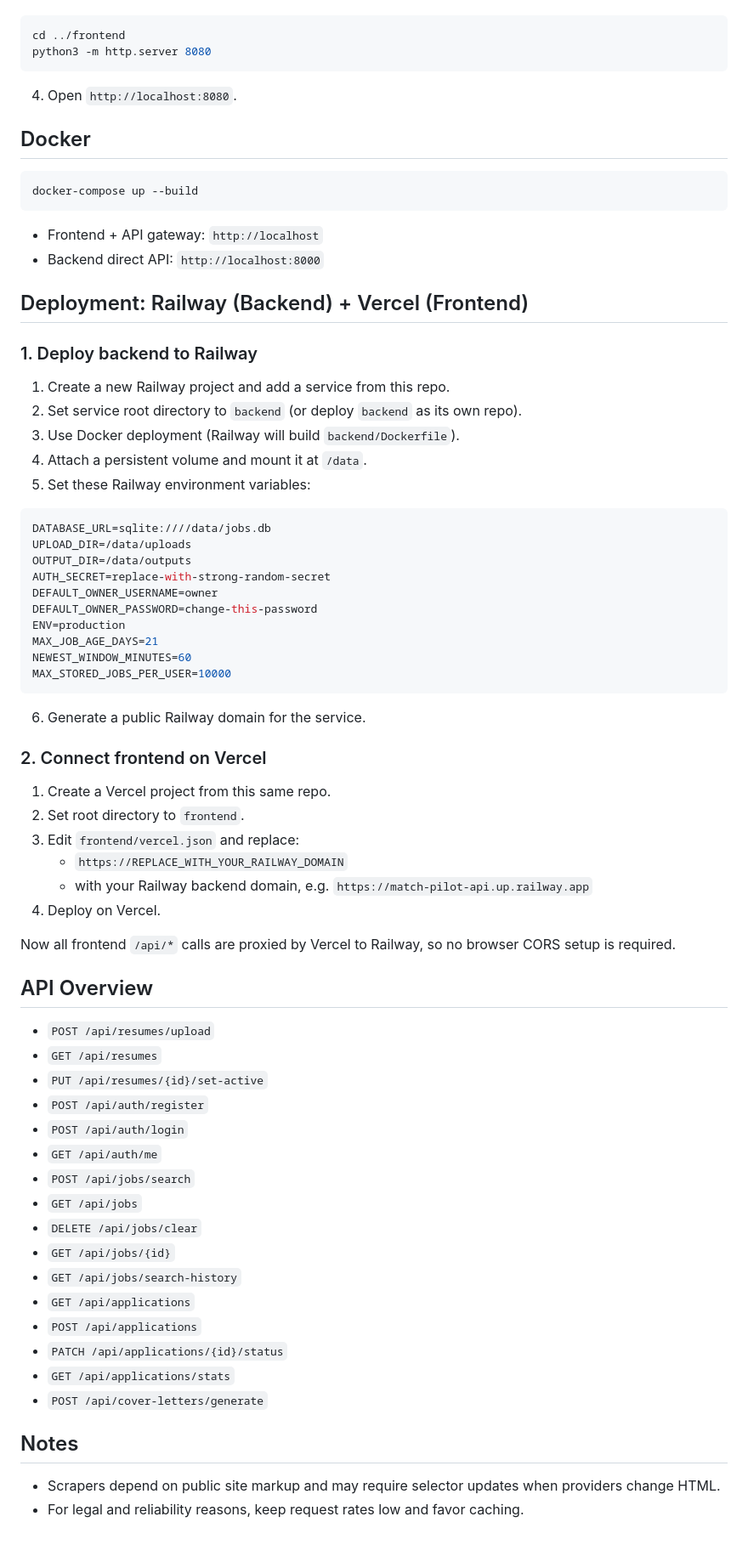
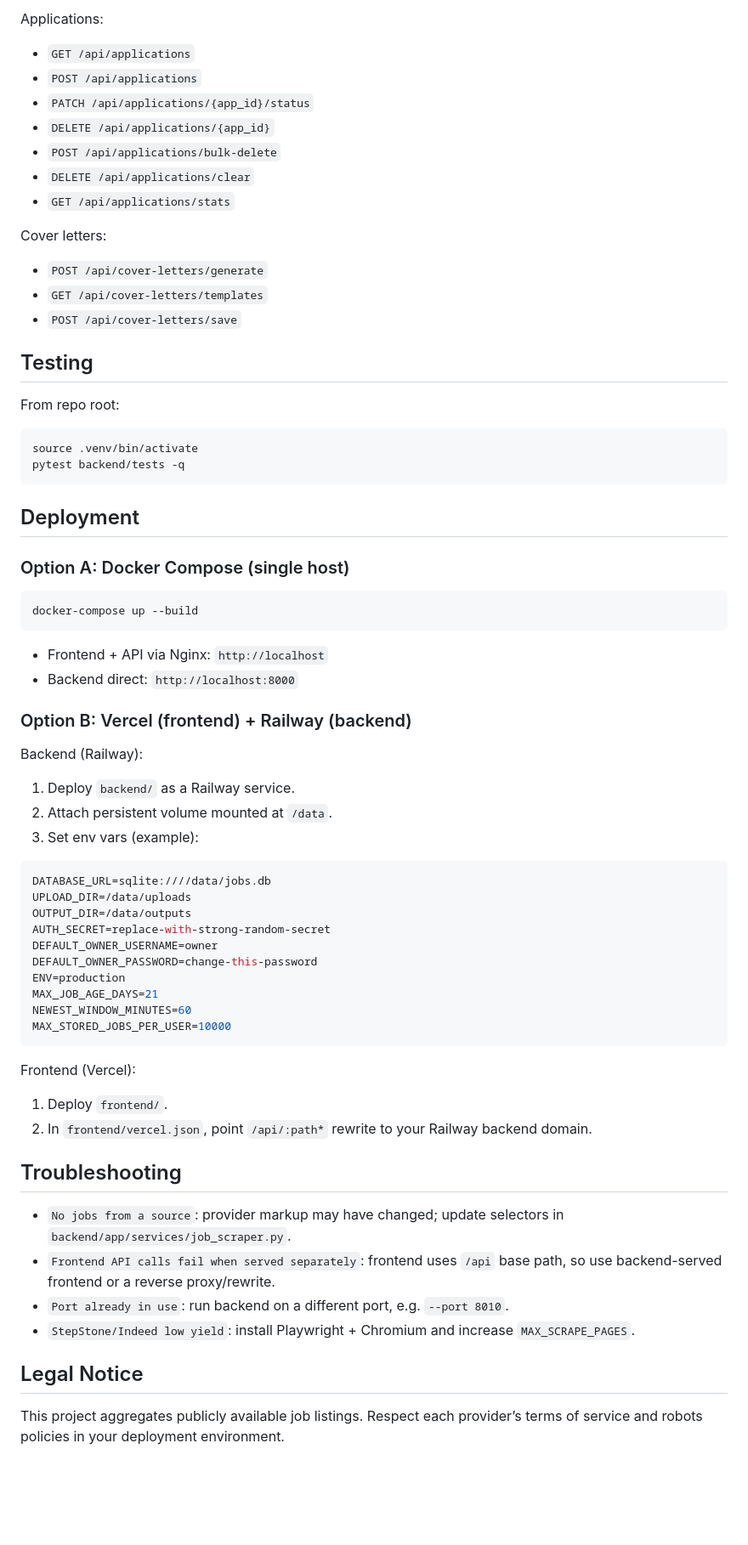
Before and after one commit to kenshiro-17/Job-Finder-App, a Markdown page: README.md, the part around one of its changes. Shown at 85% size. Drawn GitHub-style; blank space fills up the shorter version.

````diff
--- a/README.md
+++ b/README.md
@@ -48,29 +144,46 @@ uvicorn app.main:app --reload --port 8000
+Applications:
+
+- `GET /api/applications`
+- `POST /api/applications`
+- `PATCH /api/applications/{app_id}/status`
+- `DELETE /api/applications/{app_id}`
+- `POST /api/applications/bulk-delete`
+- `DELETE /api/applications/clear`
+- `GET /api/applications/stats`
+
+Cover letters:
+
+- `POST /api/cover-letters/generate`
+- `GET /api/cover-letters/templates`
+- `POST /api/cover-letters/save`
+
+## Testing
+
+From repo root:
 
 ```bash
-cd ../frontend
-python3 -m http.server 8080
+source .venv/bin/activate
+pytest backend/tests -q
 ```
 
-4. Open `http://localhost:8080`.
+## Deployment
 
-## Docker
+### Option A: Docker Compose (single host)
 
 ```bash
 docker-compose up --build
 ```
 
-- Frontend + API gateway: `http://localhost`
-- Backend direct API: `http://localhost:8000`
+- Frontend + API via Nginx: `http://localhost`
+- Backend direct: `http://localhost:8000`
 
-## Deployment: Railway (Backend) + Vercel (Frontend)
+### Option B: Vercel (frontend) + Railway (backend)
 
-### 1. Deploy backend to Railway
+Backend (Railway):
 
-1. Create a new Railway project and add a service from this repo.
-2. Set service root directory to `backend` (or deploy `backend` as its own repo).
-3. Use Docker deployment (Railway will build `backend/Dockerfile`).
-4. Attach a persistent volume and mount it at `/data`.
-5. Set these Railway environment variables:
+1. Deploy `backend/` as a Railway service.
+2. Attach persistent volume mounted at `/data`.
+3. Set env vars (example):
 
 ```bash
 DATABASE_URL=sqlite:////data/jobs.db
@@ -85,39 +198,18 @@ NEWEST_WINDOW_MINUTES=60
 MAX_STORED_JOBS_PER_USER=10000
 ```
 
-6. Generate a public Railway domain for the service.
+Frontend (Vercel):
 
-### 2. Connect frontend on Vercel
+1. Deploy `frontend/`.
+2. In `frontend/vercel.json`, point `/api/:path*` rewrite to your Railway backend domain.
 
-1. Create a Vercel project from this same repo.
-2. Set root directory to `frontend`.
-3. Edit `frontend/vercel.json` and replace:
-   - `https://REPLACE_WITH_YOUR_RAILWAY_DOMAIN`
-   - with your Railway backend domain, e.g. `https://match-pilot-api.up.railway.app`
-4. Deploy on Vercel.
+## Troubleshooting
 
-Now all frontend `/api/*` calls are proxied by Vercel to Railway, so no browser CORS setup is required.
+- `No jobs from a source`: provider markup may have changed; update selectors in `backend/app/services/job_scraper.py`.
+- `Frontend API calls fail when served separately`: frontend uses `/api` base path, so use backend-served frontend or a reverse proxy/rewrite.
+- `Port already in use`: run backend on a different port, e.g. `--port 8010`.
+- `StepStone/Indeed low yield`: install Playwright + Chromium and increase `MAX_SCRAPE_PAGES`.
 
-## API Overview
+## Legal Notice
 
-- `POST /api/resumes/upload`
-- `GET /api/resumes`
-- `PUT /api/resumes/{id}/set-active`
-- `POST /api/auth/register`
-- `POST /api/auth/login`
-- `GET /api/auth/me`
-- `POST /api/jobs/search`
-- `GET /api/jobs`
-- `DELETE /api/jobs/clear`
-- `GET /api/jobs/{id}`
-- `GET /api/jobs/search-history`
-- `GET /api/applications`
-- `POST /api/applications`
-- `PATCH /api/applications/{id}/status`
-- `GET /api/applications/stats`
-- `POST /api/cover-letters/generate`
-
-## Notes
-
-- Scrapers depend on public site markup and may require selector updates when providers change HTML.
-- For legal and reliability reasons, keep request rates low and favor caching.
+This project aggregates publicly available job listings. Respect each provider’s terms of service and robots policies in your deployment environment.
````
Also changed, not shown: other parts of README.md (+119 -23 lines).
